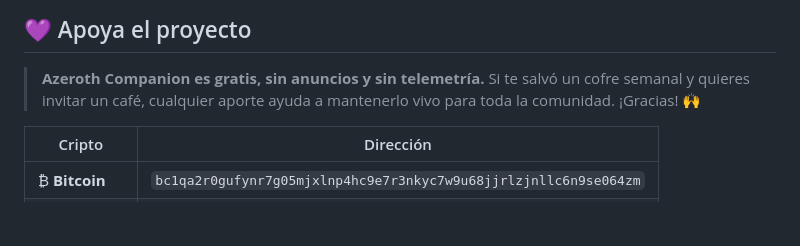
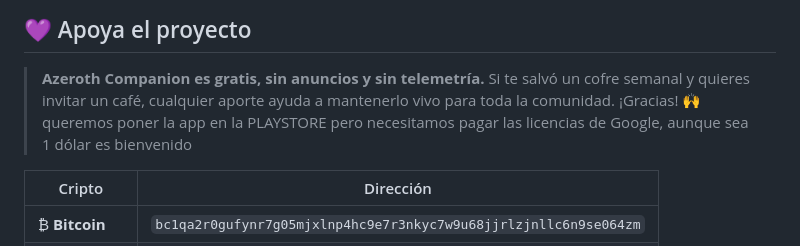
Before and after one commit to hatysquarepants0310/wowapp, a Markdown page: README.md, the part around the change. Drawn GitHub-style; blank space fills up the shorter version.

Commit message:
Actualizar README.md

```diff
--- a/README.md
+++ b/README.md
@@ -15,7 +15,7 @@
 
 > **Azeroth Companion es gratis, sin anuncios y sin telemetría.** Si te salvó un cofre
 > semanal y quieres invitar un café, cualquier aporte ayuda a mantenerlo vivo para toda
-> la comunidad. ¡Gracias! 🙌
+> la comunidad. ¡Gracias! 🙌 queremos poner la app en la PLAYSTORE pero necesitamos pagar las licencias de Google, aunque sea 1 dólar es bienvenido
 
 | Cripto | Dirección |
 |---|---|
```
